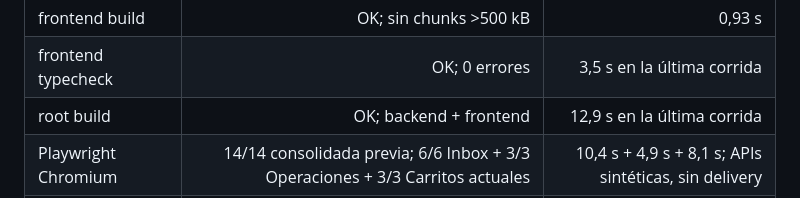
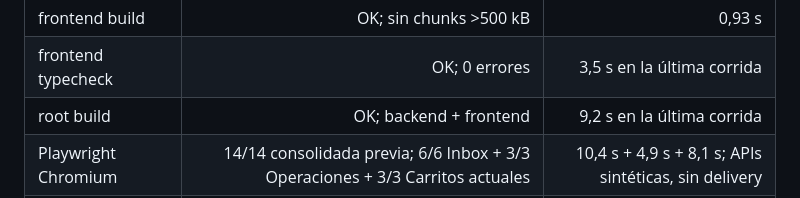
Before and after one commit to Ex1t-S/BotLummine, a Markdown page: AUDIT_AND_IMPROVEMENT_REPORT.md, the part around the change. Rendered like a GitHub page.

Commit message:
docs(audit): refresh validation metrics

```diff
--- a/AUDIT_AND_IMPROVEMENT_REPORT.md
+++ b/AUDIT_AND_IMPROVEMENT_REPORT.md
@@ -1124,7 +1124,7 @@ Baseline mock: rutas internas críticas listas entre 212 y 474 ms; la landing p
 | npm audit frontend prod | 5; 2 high pendientes | 2,2 s |
 | frontend build | OK; sin chunks >500 kB | 0,93 s |
 | frontend typecheck | OK; 0 errores | 3,5 s en la última corrida |
-| root build | OK; backend + frontend | 12,9 s en la última corrida |
+| root build | OK; backend + frontend | 9,2 s en la última corrida |
 | Playwright Chromium | 14/14 consolidada previa; 6/6 Inbox + 3/3 Operaciones + 3/3 Carritos actuales | 10,4 s + 4,9 s + 8,1 s; APIs sintéticas, sin delivery |
 | Axe público WCAG 2.2 | 0 violaciones en 4 rutas (antes 1 serious) | 9,5 s con teclado |
 
```
